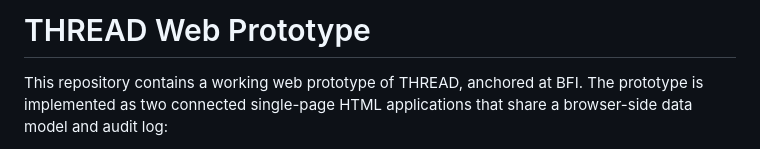
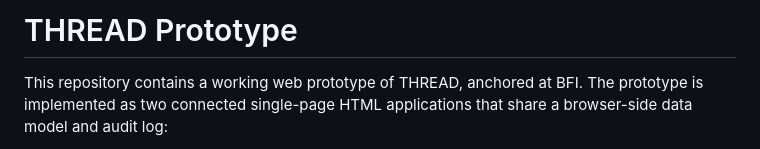
Before and after one commit to mpineroj/bfi-data-portal, a Markdown page: README.md, the part around the change. Drawn GitHub-style.

Commit message:
Update project title from 'THREAD Web Prototype' to 'THREAD Prototype'

```diff
--- a/README.md
+++ b/README.md
@@ -1,4 +1,4 @@
-# THREAD Web Prototype
+# THREAD Prototype
 
 This repository contains a working web prototype of THREAD, anchored at BFI. The prototype is implemented as two connected single-page HTML applications that share a browser-side data model and audit log:
 
```
